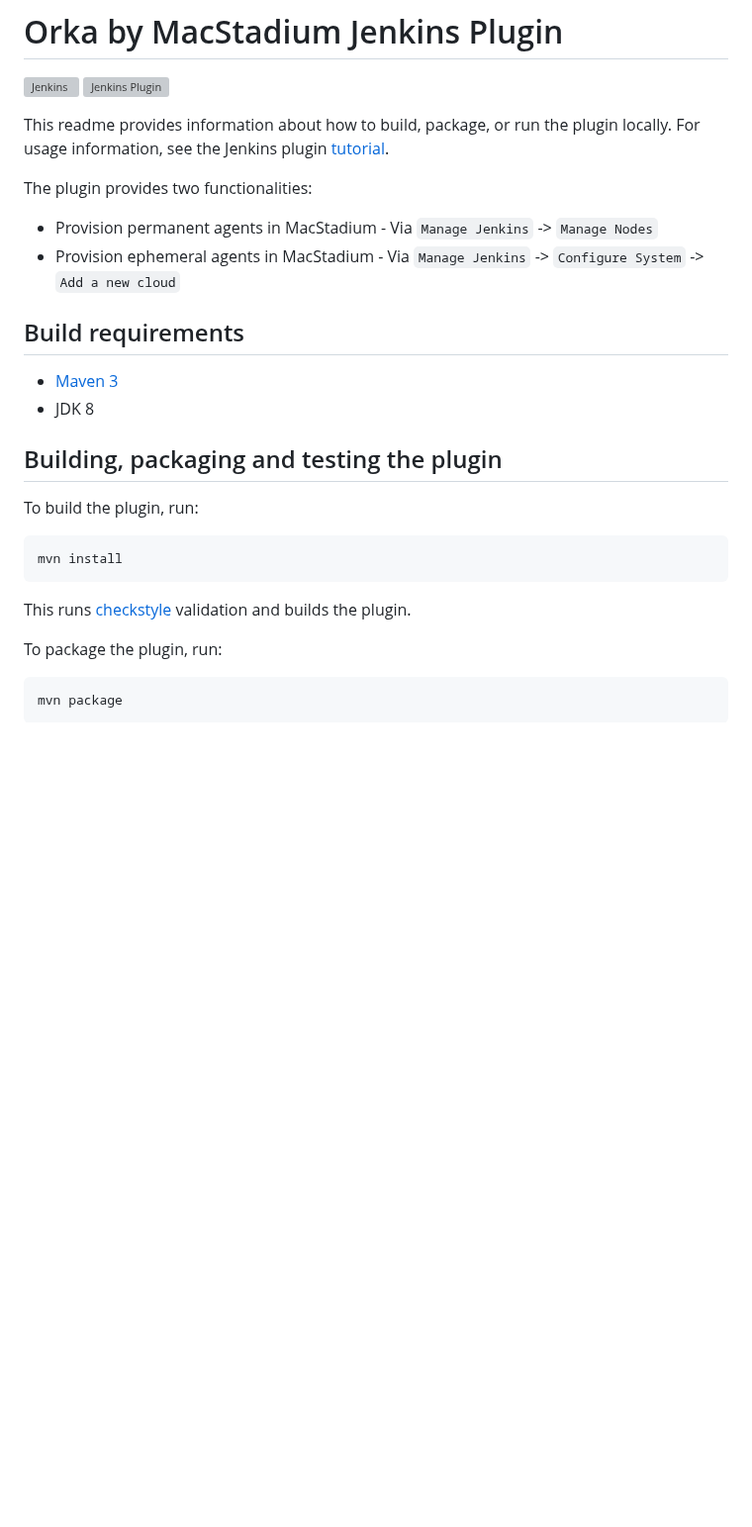
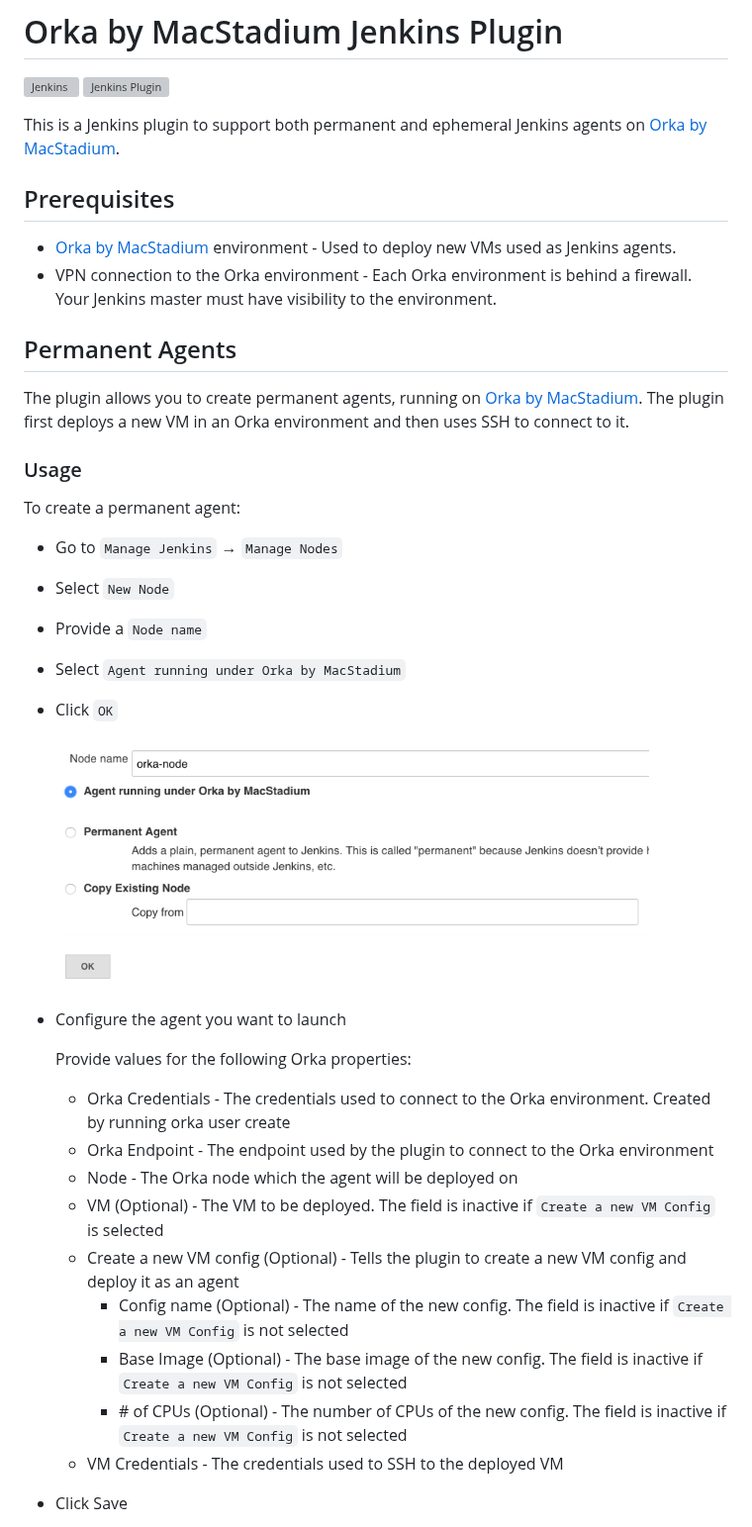
Before and after one commit to jenkinsci/macstadium-orka-plugin, a Markdown page: README.md, the part around one of its changes. Shown at 99% size. Rendered like a GitHub page; pictures changed too: images/new-agent.png (added); blank space fills up the shorter version; grey boxes are pictures that could not be loaded.

```diff
--- a/README.md
+++ b/README.md
@@ -3,27 +3,40 @@
 [![Jenkins](https://ci.jenkins.io/job/Plugins/job/macstadium-orka-plugin/job/master/badge/icon)](https://ci.jenkins.io/job/Plugins/job/macstadium-orka-plugin/job/master/)
 [![Jenkins Plugin](https://img.shields.io/jenkins/plugin/v/macstadium-orka.svg)](https://plugins.jenkins.io/macstadium-orka)
 
-This readme provides information about how to build, package, or run the plugin locally. For usage information, see the Jenkins plugin [tutorial][tutorial].
+This is a Jenkins plugin to support both permanent and ephemeral Jenkins agents on [Orka by MacStadium][orka].
 
-The plugin provides two functionalities:
+## Prerequisites
 
-* Provision permanent agents in MacStadium - Via `Manage Jenkins` -> `Manage Nodes`
-* Provision ephemeral agents in MacStadium - Via `Manage Jenkins` -> `Configure System` -> `Add a new cloud`
+* [Orka by MacStadium][orka] environment - Used to deploy new VMs used as Jenkins agents.
+* VPN connection to the Orka environment - Each Orka environment is behind a firewall. Your Jenkins master must have visibility to the environment.
 
-## Build requirements
+## Permanent Agents
 
-* [Maven 3][maven]
-* JDK 8
+The plugin allows you to create permanent agents, running on [Orka by MacStadium][orka]. The plugin first deploys a new VM in an Orka environment and then uses SSH to connect to it.
 
-## Building, packaging and testing the plugin
+### Usage
 
-To build the plugin, run:
+To create a permanent agent:
+* Go to `Manage Jenkins` → `Manage Nodes`
+* Select `New Node`
+* Provide a `Node name`
+* Select `Agent running under Orka by MacStadium`
+* Click `OK`
 
-    mvn install
+    <img src="images/new-agent.png" width="600"/>
 
-This runs [checkstyle][checkstyle] validation and builds the plugin.
+* Configure the agent you want to launch
 
-To package the plugin, run:
+    Provide values for the following Orka properties:
 
-    mvn package
+    * Orka Credentials - The credentials used to connect to the Orka environment. Created by running orka user create
+    * Orka Endpoint - The endpoint used by the plugin to connect to the Orka environment
+    * Node - The Orka node which the agent will be deployed on
+    * VM (Optional) - The VM to be deployed. The field is inactive if `Create a new VM Config` is selected
+    * Create a new VM config (Optional) - Tells the plugin to create a new VM config and deploy it as an agent
+        * Config name (Optional) - The name of the new config. The field is inactive if `Create a new VM Config` is not selected
+        * Base Image (Optional)  - The base image of the new config. The field is inactive if `Create a new VM Config` is not selected
+        * \# of CPUs (Optional) - The number of CPUs of the new config. The field is inactive if `Create a new VM Config` is not selected
+    * VM Credentials - The credentials used to SSH to the deployed VM
+* Click Save
 
```
Also changed, not shown: other parts of README.md (+28 -13 lines), developing.md (added, +48 -0 lines), images/cloud-existing-config.png (added), images/cloud-new-config.png (added), images/manually-existing-config.png (added), images/manually-new-config.png (added).
